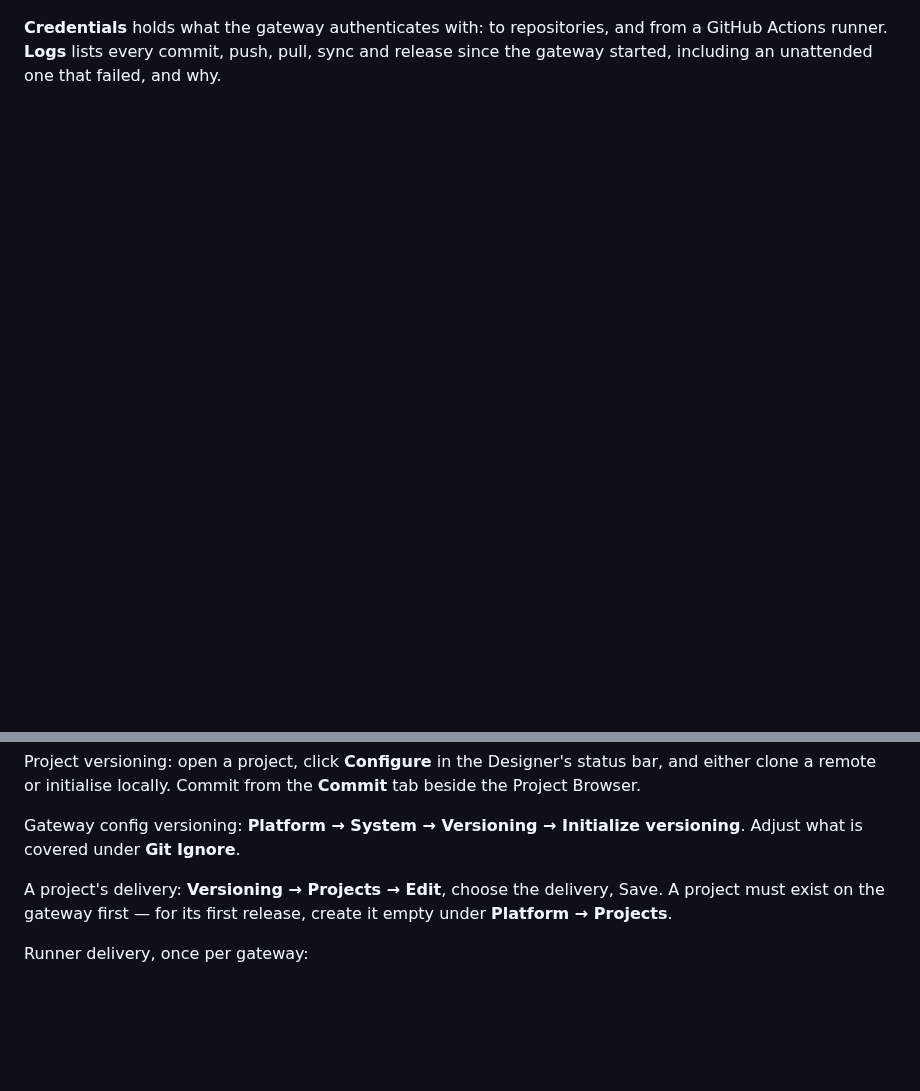
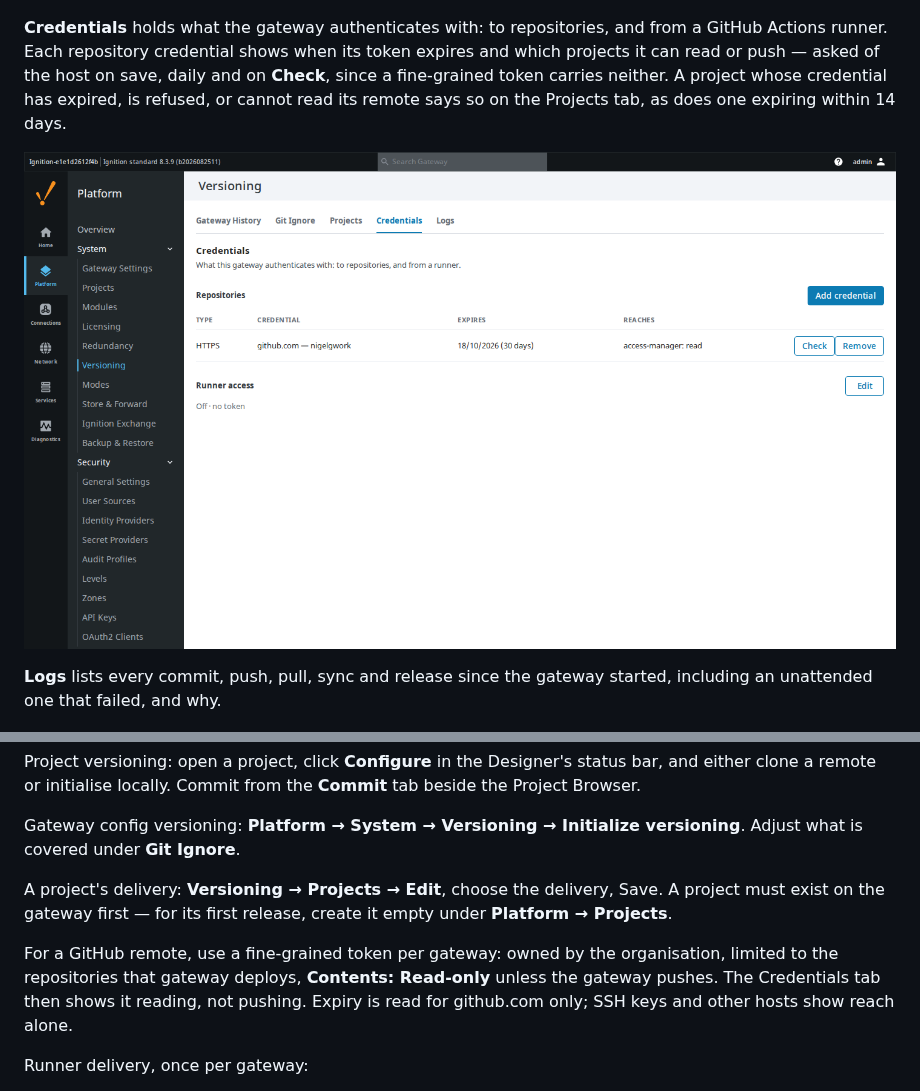
Before and after one commit to Gaskony-Ignition/module-git-integration, a Markdown page: README.md, 2 parts joined by grey strips. Drawn GitHub-style; pictures changed too: docs/images/versioning-credentials.png (added); blank space fills up the shorter version.

```diff
--- a/README.md
+++ b/README.md
@@ -48,7 +48,15 @@ and its delivery.
 ![A project's drawer: repository, then delivery](docs/images/versioning-project-drawer.png)
 
 **Credentials** holds what the gateway authenticates with: to repositories, and
-from a GitHub Actions runner. **Logs** lists every commit, push, pull, sync and
+from a GitHub Actions runner. Each repository credential shows when its token
+expires and which projects it can read or push — asked of the host on save,
+daily and on **Check**, since a fine-grained token carries neither. A project
+whose credential has expired, is refused, or cannot read its remote says so on
+the Projects tab, as does one expiring within 14 days.
+
+![The Credentials tab: expiry and reach per credential](docs/images/versioning-credentials.png)
+
+**Logs** lists every commit, push, pull, sync and
 release since the gateway started, including an unattended one that failed, and
 why.
 
@@ -100,6 +108,12 @@ A project's delivery: **Versioning → Projects → Edit**, choose the delivery,
 Save. A project must exist on the gateway first — for its first release, create
 it empty under **Platform → Projects**.
 
+For a GitHub remote, use a fine-grained token per gateway: owned by the
+organisation, limited to the repositories that gateway deploys, **Contents:
+Read-only** unless the gateway pushes. The Credentials tab then shows it reading,
+not pushing. Expiry is read for github.com only; SSH keys and other hosts show
+reach alone.
+
 Runner delivery, once per gateway:
 
 1. **Credentials → Runner access → Edit**: tick *Accept deliveries from a
```
Also changed, not shown: CHANGELOG.md (+12 -0 lines), docs/INTERNALS.md (+2 -1 lines), 8 other files.
